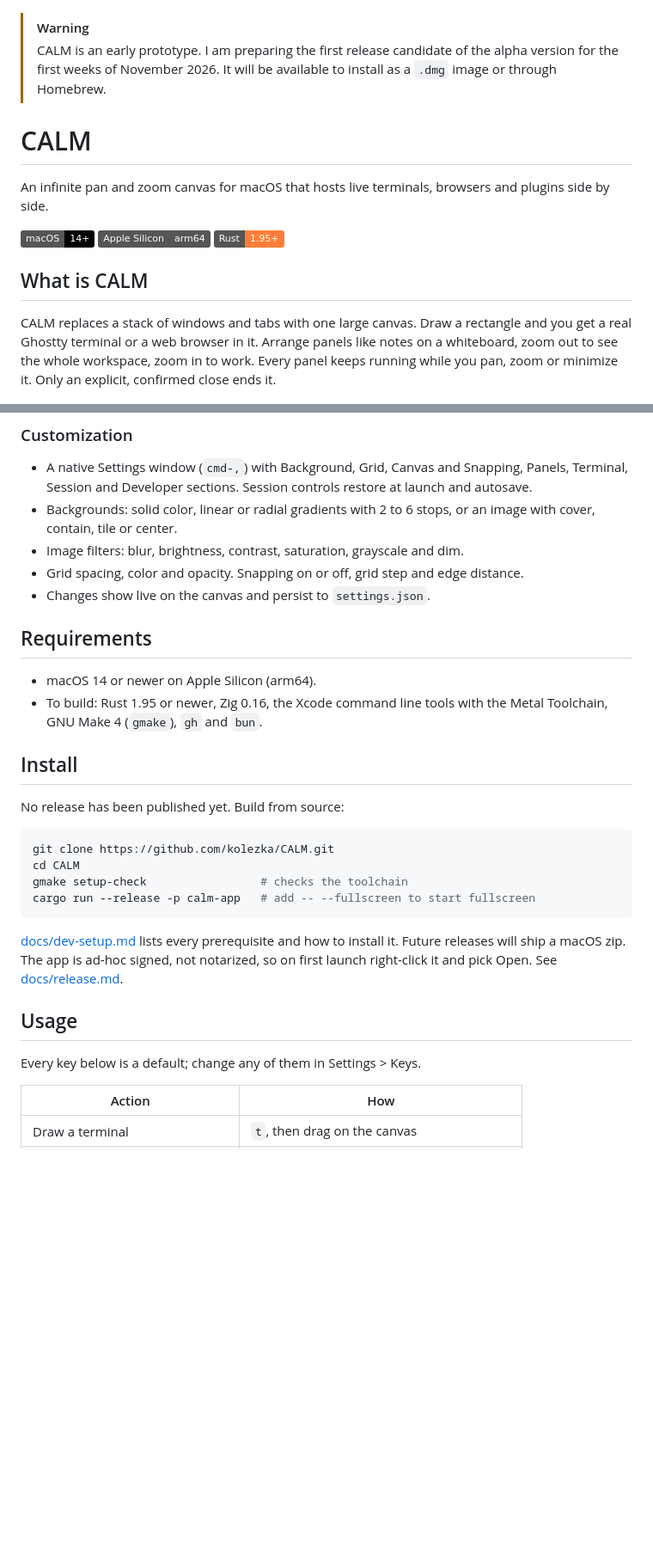
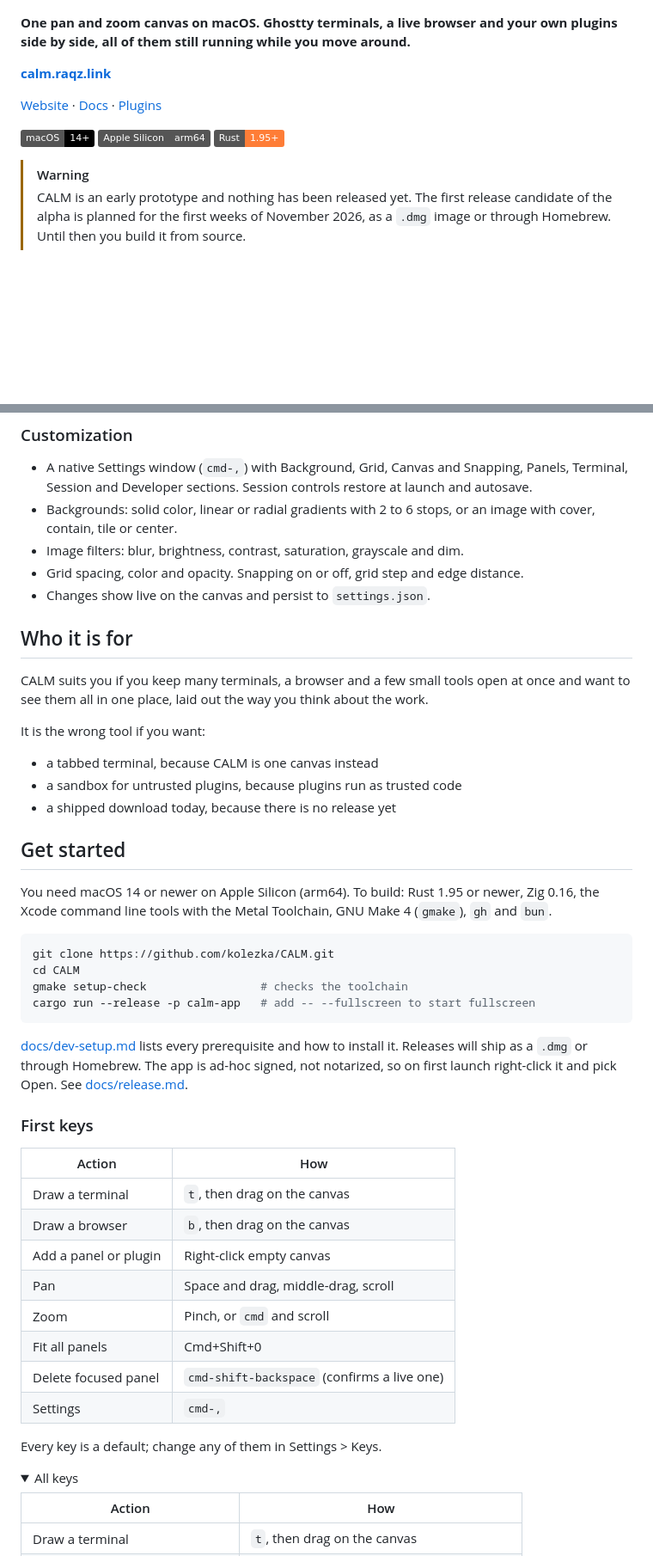
Before and after one commit to kolezka/CALM, a Markdown page: README.md, 2 parts joined by grey strips. Shown at 86% size. Rendered like a GitHub page; folded sections open; badges without logos; blank space fills up the shorter version.

Commit message:
docs: rewrite README to lead with the product

````diff
--- a/README.md
+++ b/README.md
@@ -1,25 +1,20 @@
 ![CALM pixel-art logo and infinite canvas tagline](assets/brand/banner-animated.gif)
 
-> [!WARNING]
-> CALM is an early prototype. I am preparing the first release candidate of the alpha
-> version for the first weeks of November 2026. It will be available to install as a
-> `.dmg` image or through Homebrew.
+**One pan and zoom canvas on macOS. Ghostty terminals, a live browser and your own plugins
+side by side, all of them still running while you move around.**
 
-# CALM
+**[calm.raqz.link](https://calm.raqz.link)**
 
-An infinite pan and zoom canvas for macOS that hosts live terminals, browsers and plugins
-side by side.
+[Website](https://calm.raqz.link) · [Docs](#documentation) · [Plugins](https://calm.raqz.link/plugins/)
 
 ![macOS 14+](https://img.shields.io/badge/macOS-14%2B-black?logo=apple)
 ![Apple Silicon](https://img.shields.io/badge/Apple_Silicon-arm64-555555)
 ![Rust 1.95+](https://img.shields.io/badge/Rust-1.95%2B-orange?logo=rust)
 
-## What is CALM
-
-CALM replaces a stack of windows and tabs with one large canvas. Draw a rectangle and you get
-a real Ghostty terminal or a web browser in it. Arrange panels like notes on a whiteboard,
-zoom out to see the whole workspace, zoom in to work. Every panel keeps running while you
-pan, zoom or minimize it. Only an explicit, confirmed close ends it.
+> [!WARNING]
+> CALM is an early prototype and nothing has been released yet. The first release candidate
+> of the alpha is planned for the first weeks of November 2026, as a `.dmg` image or through
+> Homebrew. Until then you build it from source.
 
 ![CALM canvas with a Slack TUI app, a browser panel, htop and two neofetch terminals side by side](assets/screenshots/canvas.png)
 
@@ -86,15 +113,23 @@ pan, zoom or minimize it. Only an explicit, confirmed close ends it.
 - Grid spacing, color and opacity. Snapping on or off, grid step and edge distance.
 - Changes show live on the canvas and persist to `settings.json`.
 
-## Requirements
+</details>
 
-- macOS 14 or newer on Apple Silicon (arm64).
-- To build: Rust 1.95 or newer, Zig 0.16, the Xcode command line tools with the Metal
-  Toolchain, GNU Make 4 (`gmake`), `gh` and `bun`.
+## Who it is for
 
-## Install
+CALM suits you if you keep many terminals, a browser and a few small tools open at once and
+want to see them all in one place, laid out the way you think about the work.
 
-No release has been published yet. Build from source:
+It is the wrong tool if you want:
+
+- a tabbed terminal, because CALM is one canvas instead
+- a sandbox for untrusted plugins, because plugins run as trusted code
+- a shipped download today, because there is no release yet
+
+## Get started
+
+You need macOS 14 or newer on Apple Silicon (arm64). To build: Rust 1.95 or newer, Zig 0.16,
+the Xcode command line tools with the Metal Toolchain, GNU Make 4 (`gmake`), `gh` and `bun`.
 
 ```sh
 git clone https://github.com/kolezka/CALM.git
@@ -104,12 +139,26 @@ cargo run --release -p calm-app   # add -- --fullscreen to start fullscreen
 ```
 
 [docs/dev-setup.md](docs/dev-setup.md) lists every prerequisite and how to install it.
-Future releases will ship a macOS zip. The app is ad-hoc signed, not notarized, so on first
-launch right-click it and pick Open. See [docs/release.md](docs/release.md).
+Releases will ship as a `.dmg` or through Homebrew. The app is ad-hoc signed, not notarized,
+so on first launch right-click it and pick Open. See [docs/release.md](docs/release.md).
 
-## Usage
+### First keys
 
-Every key below is a default; change any of them in Settings > Keys.
+| Action                | How                                    |
+| --------------------- | -------------------------------------- |
+| Draw a terminal       | `t`, then drag on the canvas           |
+| Draw a browser        | `b`, then drag on the canvas           |
+| Add a panel or plugin | Right-click empty canvas               |
+| Pan                   | Space and drag, middle-drag, scroll    |
+| Zoom                  | Pinch, or `cmd` and scroll             |
+| Fit all panels        | Cmd+Shift+0                            |
+| Delete focused panel  | `cmd-shift-backspace` (confirms a live one) |
+| Settings              | `cmd-,`                                |
+
+Every key is a default; change any of them in Settings > Keys.
+
+<details>
+<summary>All keys</summary>
 
 | Action                          | How                                       |
 | ------------------------------- | ----------------------------------------- |
````
Also changed, not shown: other parts of README.md (+47 -11 lines).
